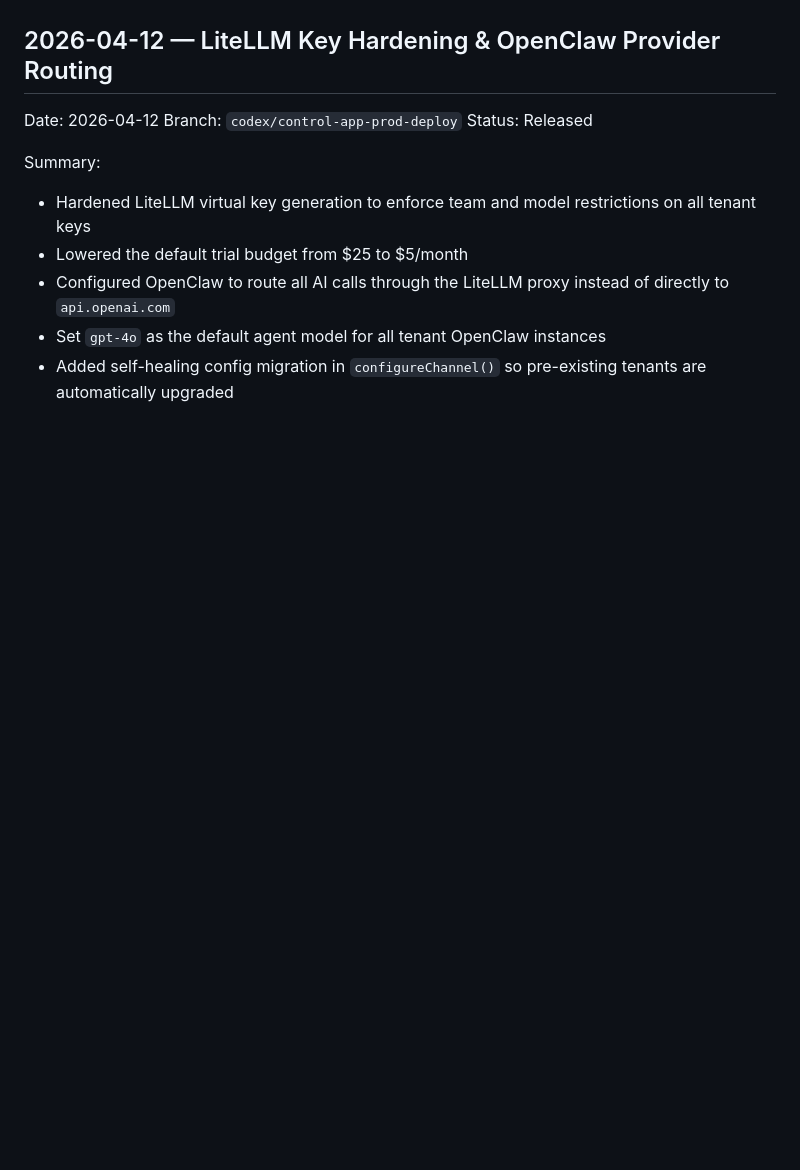
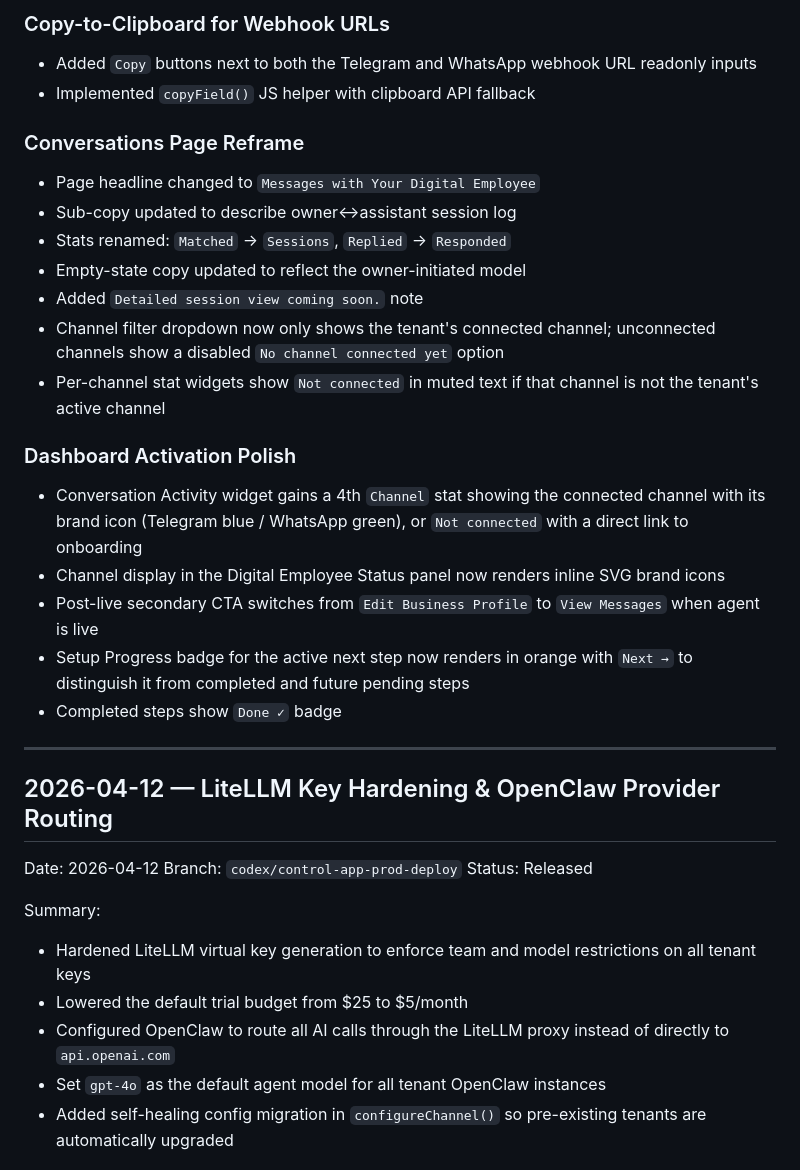
Before and after one commit to StyleAiLabs/control-app, a Markdown page: artifacts/RELEASE_NOTES.md, the part around one of its changes. GitHub-like rendering; blank space fills up the shorter version.

```diff
--- a/artifacts/RELEASE_NOTES.md
+++ b/artifacts/RELEASE_NOTES.md
@@ -6,3 +42,24 @@ Newest updates appear first.
+### Copy-to-Clipboard for Webhook URLs
+- Added `Copy` buttons next to both the Telegram and WhatsApp webhook URL readonly inputs
+- Implemented `copyField()` JS helper with clipboard API fallback
+
+### Conversations Page Reframe
+- Page headline changed to `Messages with Your Digital Employee`
+- Sub-copy updated to describe owner↔assistant session log
+- Stats renamed: `Matched` → `Sessions`, `Replied` → `Responded`
+- Empty-state copy updated to reflect the owner-initiated model
+- Added `Detailed session view coming soon.` note
+- Channel filter dropdown now only shows the tenant's connected channel; unconnected channels show a disabled `No channel connected yet` option
+- Per-channel stat widgets show `Not connected` in muted text if that channel is not the tenant's active channel
+
+### Dashboard Activation Polish
+- Conversation Activity widget gains a 4th `Channel` stat showing the connected channel with its brand icon (Telegram blue / WhatsApp green), or `Not connected` with a direct link to onboarding
+- Channel display in the Digital Employee Status panel now renders inline SVG brand icons
+- Post-live secondary CTA switches from `Edit Business Profile` to `View Messages` when agent is live
+- Setup Progress badge for the active next step now renders in orange with `Next →` to distinguish it from completed and future pending steps
+- Completed steps show `Done ✓` badge
+
+---
 
 ## 2026-04-12 — LiteLLM Key Hardening & OpenClaw Provider Routing
 
```
Also changed, not shown: other parts of artifacts/RELEASE_NOTES.md (+37 -1 lines), artifacts/MEMORY.md (+43 -26 lines).
